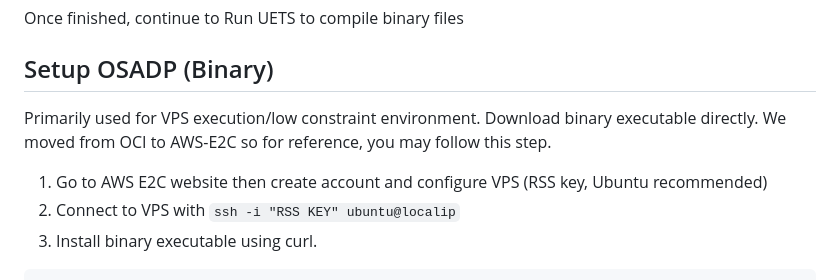
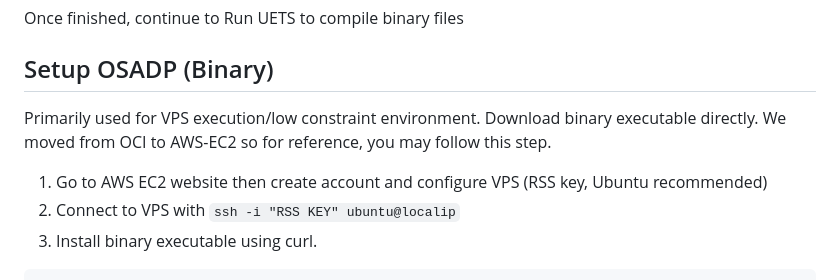
Before and after one commit to hmzk1422/OSADP-Infrastructure, a Markdown page: README.md, the part around the change. Rendered like a GitHub page.

Commit message:
Fix typo in AWS EC2 setup instructions
Corrected 'AWS-E2C' to 'AWS-EC2' in setup instructions.

````diff
--- a/README.md
+++ b/README.md
@@ -20,8 +20,8 @@ python -m pip install -r requirements.txt
 Once finished, continue to Run UETS to compile binary files
 
 ## Setup OSADP (Binary)
-Primarily used for VPS execution/low constraint environment. Download binary executable directly. We moved from OCI to AWS-E2C so for reference, you may follow this step.
-1. Go to AWS E2C website then create account and configure VPS (RSS key, Ubuntu recommended)
+Primarily used for VPS execution/low constraint environment. Download binary executable directly. We moved from OCI to AWS-EC2 so for reference, you may follow this step.
+1. Go to AWS EC2 website then create account and configure VPS (RSS key, Ubuntu recommended)
 2. Connect to VPS with `ssh -i "RSS KEY" ubuntu@localip`
 3. Install binary executable using curl.
   ```curl -fL -O https://github.com/hmzk1422/OSADP-Infrastructure/releases/download/v4.0.0/uets-linux-x86_64.tar.gz
````
